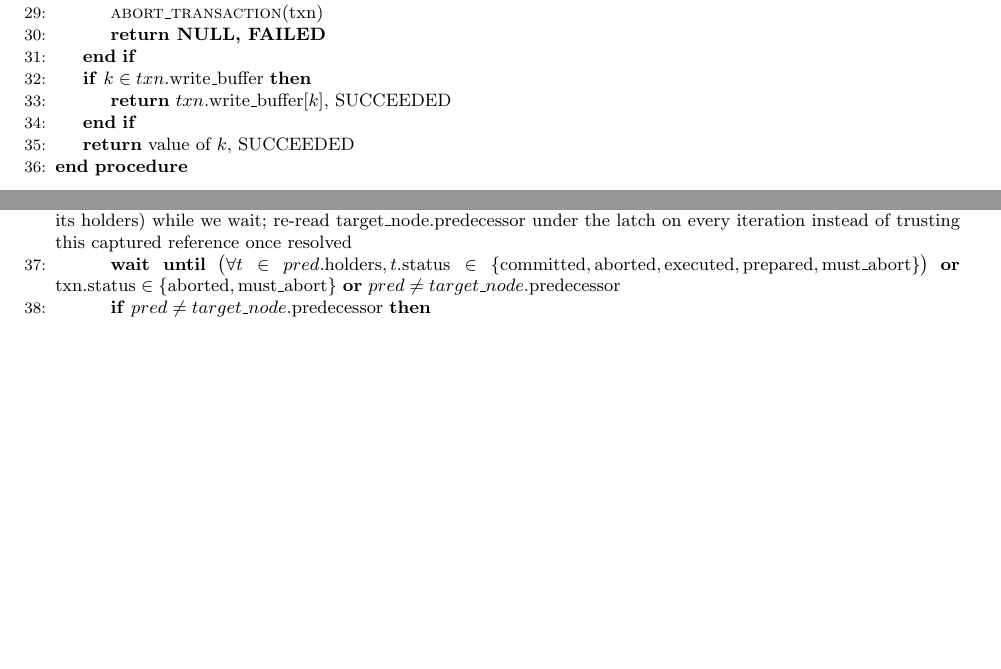
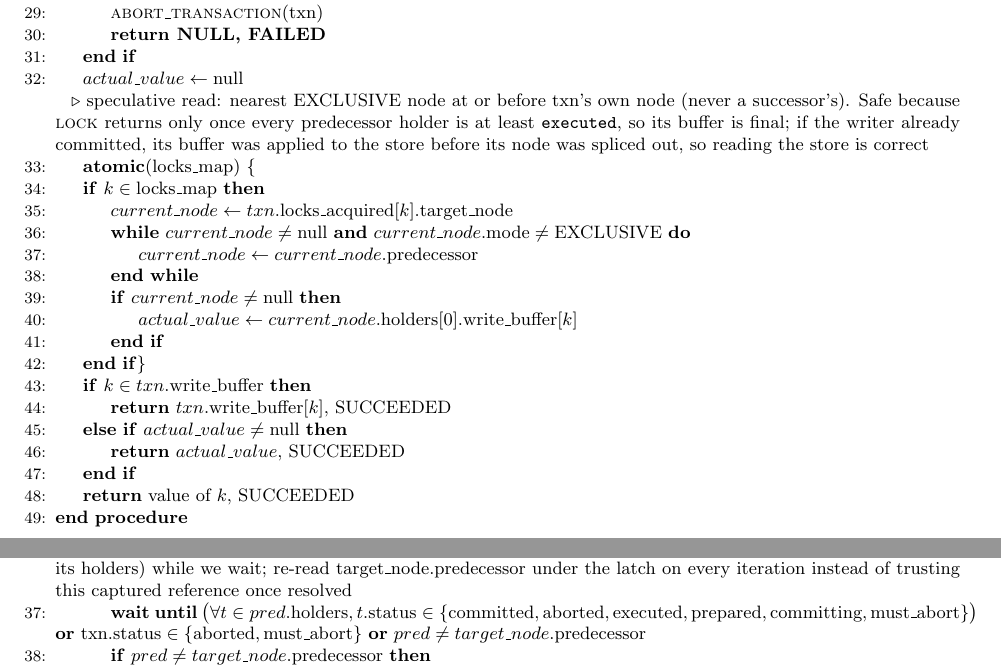
Before and after one commit to mchac15/CoCompliantShimForNOSQLDB, a LaTeX document (main.tex): two parts of pages 2 and 3 of 4, joined at a grey line, cut so that both start at the same text, the shorter picture padded with empty space. Compiled offline with pdfLaTeX.

Commit message:
Fix speculative read walk in get() and volatile wait predicates
get() now starts from the txn's own node and walks back to the nearest
EXCLUSIVE predecessor (not the chain tail, which could be a successor's
non-final buffer), checks null before dereferencing, and documents why
reading a predecessor's write_buffer is safe. Fix write_bufffer typo in
put(). Add committing to the lock()/upgrade() wait predicates.

Co-Authored-By: Claude Sonnet 5 <noreply@anthropic.com>

```diff
--- a/main.tex
+++ b/main.tex
@@ -65,8 +65,23 @@ The shim locks at the granularity of a single record, identified by its primary
         \State \Call{abort\_transaction}{txn}
         \State \textbf{return NULL, FAILED}
     \EndIf
+    \State $actual\_value \gets \text{null}$
+    \Statex \Comment{speculative read: nearest EXCLUSIVE node at or before txn's own node (never a successor's). Safe because \Call{lock}{} returns only once every predecessor holder is at least \texttt{executed}, so its buffer is final; if the writer already committed, its buffer was applied to the store before its node was spliced out, so reading the store is correct}
+    \State \textbf{atomic}(locks\_map) \{
+    \If{$k \in \text{locks\_map}$}
+        \State $current\_node \gets txn.\text{locks\_acquired}[k].\text{target\_node}$
+        \While{$current\_node \neq \text{null}$ \textbf{and} $current\_node.\text{mode} \neq \text{EXCLUSIVE}$}
+            \State $current\_node \gets current\_node.\text{predecessor}$
+        \EndWhile
+        \If{$current\_node \neq \text{null}$}
+            \State $actual\_value \gets current\_node.\text{holders}[0].\text{write\_buffer}[k]$
+        \EndIf
+    \EndIf
+    \}
     \If{$k \in txn.\text{write\_buffer}$}
         \State \textbf{return} $txn.\text{write\_buffer}[k]$, SUCCEEDED
+    \ElsIf{$actual\_value \neq \text{null}$}
+        \State \textbf{return} $actual\_value$, SUCCEEDED
     \EndIf
     \State \textbf{return} value of $k$, SUCCEEDED
 \EndProcedure
@@ -129,7 +144,7 @@ The shim locks at the granularity of a single record, identified by its primary
             \State \textbf{break}
         \EndIf
         \State \Comment{pred can be spliced out from under us (by commit()/abort\_transaction() on one of its holders) while we wait; re-read target\_node.predecessor under the latch on every iteration instead of trusting this captured reference once resolved}
-        \State \textbf{wait until} $\big(\forall t \in pred.\text{holders}, t.\text{status} \in \{\text{committed}, \text{aborted}, \text{executed}, \text{prepared}, \text{must\_abort}\}\big)$ \textbf{or} $\text{txn.status} \in \{\text{aborted}, \text{must\_abort}\}$ \textbf{or} $pred \neq target\_node.\text{predecessor}$
+        \State \textbf{wait until} $\big(\forall t \in pred.\text{holders}, t.\text{status} \in \{\text{committed}, \text{aborted}, \text{executed}, \text{prepared}, \text{committing}, \text{must\_abort}\}\big)$ \textbf{or} $\text{txn.status} \in \{\text{aborted}, \text{must\_abort}\}$ \textbf{or} $pred \neq target\_node.\text{predecessor}$
         \If{$pred \neq target\_node.\text{predecessor}$}
             \State \textbf{continue} \Comment{pred was spliced out mid-wait; loop back and re-read fresh under the latch}
         \EndIf
```
Also changed, not shown: pseudo.txt (+12 -5 lines), main.tex (2 more changed lines).
